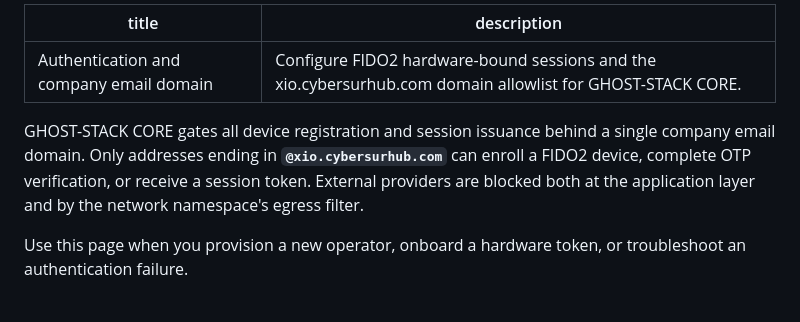
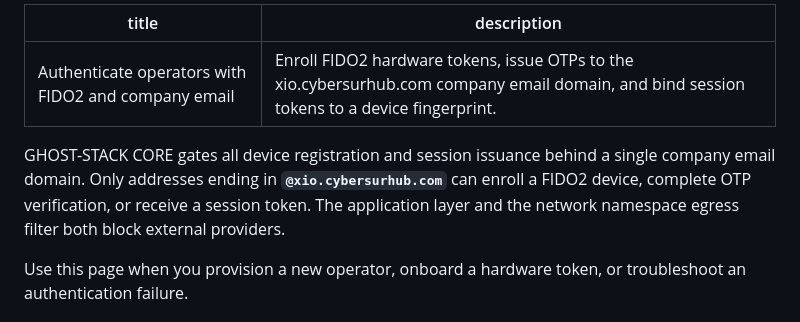
Before and after one commit to Thundernight1/ghost-stack, a Markdown page: authentication.md, the part around the change. GitHub-like rendering.

Commit message:
docs: tighten authentication page title, description, and intro

```diff
--- a/authentication.md
+++ b/authentication.md
@@ -1,9 +1,9 @@
 ---
-title: "Authentication and company email domain"
-description: "Configure FIDO2 hardware-bound sessions and the xio.cybersurhub.com domain allowlist for GHOST-STACK CORE."
+title: "Authenticate operators with FIDO2 and company email"
+description: "Enroll FIDO2 hardware tokens, issue OTPs to the xio.cybersurhub.com company email domain, and bind session tokens to a device fingerprint."
 ---
 
-GHOST-STACK CORE gates all device registration and session issuance behind a single company email domain. Only addresses ending in **`@xio.cybersurhub.com`** can enroll a FIDO2 device, complete OTP verification, or receive a session token. External providers are blocked both at the application layer and by the network namespace's egress filter.
+GHOST-STACK CORE gates all device registration and session issuance behind a single company email domain. Only addresses ending in **`@xio.cybersurhub.com`** can enroll a FIDO2 device, complete OTP verification, or receive a session token. The application layer and the network namespace egress filter both block external providers.
 
 Use this page when you provision a new operator, onboard a hardware token, or troubleshoot an authentication failure.
 
```
